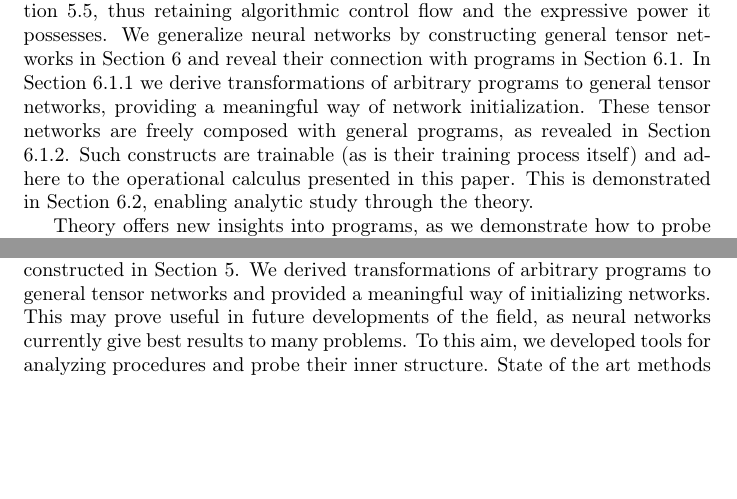
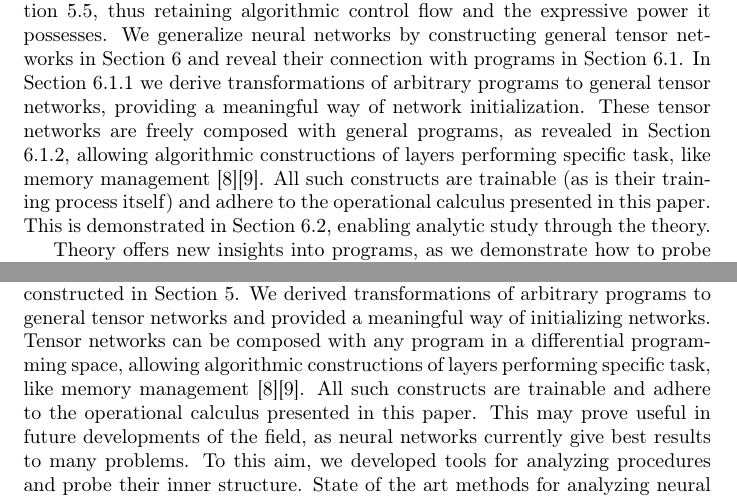
Before and after one commit to ZigaSajovic/dCpp, a LaTeX paper (Operational calculus on programming spaces and generalized tensor networks.tex): two parts of pages 4 and 33 of 35, joined at a grey line, cut so that both start at the same text, the shorter picture padded with empty space. Compiled offline with pdfLaTeX.

Commit message:
Introduction, Conclusions

```diff
--- a/Operational calculus on programming spaces and generalized tensor networks.tex
+++ b/Operational calculus on programming spaces and generalized tensor networks.tex
@@ -144,7 +144,7 @@ As different hardware is optimized for running of different sets of functions, t
 We provide instructions on methods of usage in Section \ref{sec:TransInPractice} and outline the process of how these transformations are to be interchangeably applied in practice.
 
 Analytic virtual machines fully integrate control structures as shown in Section \ref{sec:control}, thus retaining algorithmic control flow and the expressive power it possesses.
-We generalize neural networks by constructing general tensor networks in Section \ref{sec:generalTensorNet} and reveal their connection with programs in Section \ref{sec:progAsNet}. In Section \ref{sec:transToNet} we derive transformations of arbitrary programs to general tensor networks, providing a meaningful way of network initialization. These tensor networks are freely composed with general programs, as revealed in Section \ref{sec:compoNetProg}. Such constructs are trainable (as is their training process itself) and adhere to the operational calculus presented in this paper. This is demonstrated in Section \ref{sec:trainNet}, enabling analytic study through the theory.
+We generalize neural networks by constructing general tensor networks in Section \ref{sec:generalTensorNet} and reveal their connection with programs in Section \ref{sec:progAsNet}. In Section \ref{sec:transToNet} we derive transformations of arbitrary programs to general tensor networks, providing a meaningful way of network initialization. These tensor networks are freely composed with general programs, as revealed in Section \ref{sec:compoNetProg}, allowing algorithmic constructions of layers performing specific task, like memory management \cite{LSTM}\cite{netRam}. All such constructs are trainable (as is their training process itself) and adhere to the operational calculus presented in this paper. This is demonstrated in Section \ref{sec:trainNet}, enabling analytic study through the theory.
 
 Theory offers new insights into programs, as we demonstrate how to probe their inner structure in Section \ref{sec:Analysis}, revealing what actions properties of the domain most react to in Section \ref{sec:studyProperties}. This enables us to alter data by imposing some property it lacks upon it.
 We generalize state of the art methods for analyzing neural networks \cite{DeepDream} to general programs in Section \ref{sec:propertyMeasure} and provide a framework for analysis of machine learning architectures and other virtual constructs, as actions on the virtual space. Exploring procedures as systems inducing change upon objects in this space, we study dynamics of computation as fields and the principles they induce upon the system, attaining valuable tools for general problem solving in Section \ref{sec:dynamComp}.
@@ -1493,7 +1493,7 @@ Like Feynman \cite{Feynman} and Heaviside \cite{HeavisideOperational} for physic
 This language condenses complex notions into simple expressions, enabling formulation of meaningful algebraic equations to be solved. Doing so, we derived functional transformations of programs in arbitrary function basis', a useful tool when adapting code to the specifics of a given hardware, among other.
 All such formulations are invariant not only to the choice of a programming space, but also to the point in execution of a program, introducing the principle of general covariance \cite{GeneralCovariance} to programming. Offerings of this principle were exploited, as we designed methods on how transformations are to be interchangeably applied in practice in Section \ref{sec:TransInPractice}. These methods allow for seamless transitions between transformed forms and original code throughout the program. All analytic machines attain expressive freedom of algorithmic control flow, as they fully integrate control structures. Employing them, we can construct analytic procedures, viewing algorithms in a new light. One can start incorporating variable parameters into algorithm design, revealing the true nature of hyper-parameters often used in practice.
 
-In Section \ref{sec:generalTensorNet}, we generalized neural networks by constructing general tensor networks and showed them to be differentiable and trainable using operators constructed in Section \ref{sec:operational}. We derived transformations of arbitrary programs to general tensor networks and provided a meaningful way of initializing networks.
+In Section \ref{sec:generalTensorNet}, we generalized neural networks by constructing general tensor networks and showed them to be differentiable and trainable using operators constructed in Section \ref{sec:operational}. We derived transformations of arbitrary programs to general tensor networks and provided a meaningful way of initializing networks. Tensor networks can be composed with any program in a differential programming space, allowing algorithmic constructions of layers performing specific task, like memory management \cite{LSTM}\cite{netRam}. All such constructs are trainable and adhere to the operational calculus presented in this paper.
 This may prove useful in future developments of the field, as neural networks currently give best results to many problems. To this aim, we developed tools for analyzing procedures and probe their inner structure.
 State of the art methods for analyzing neural networks were generalized to general programs in the theory.
 We demonstrated how the developed operational calculus is employed in practice towards such a cause, and how through it countless methods from analysis can be trivially transfered to the subject, limited only by the imagination and inventiveness of the employer of the theory.
```
